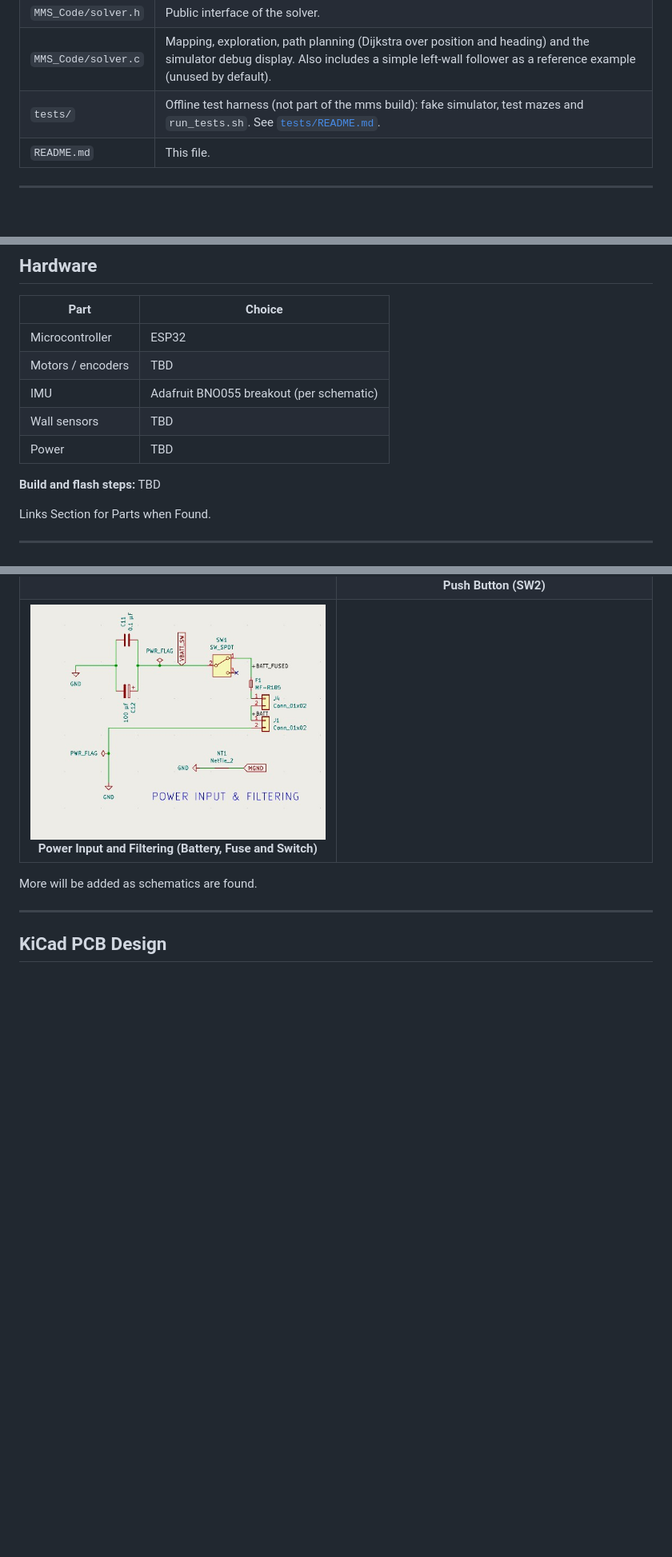
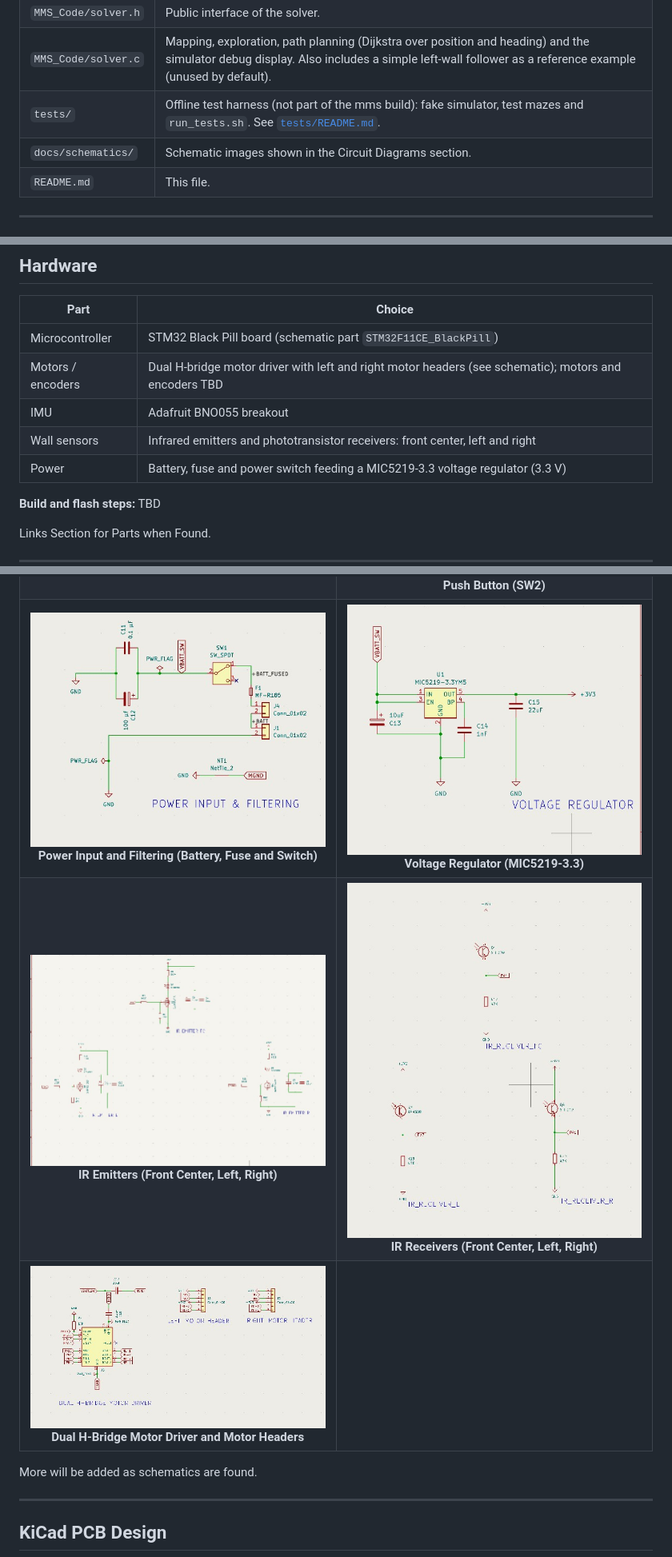
Before and after one commit to CDJ7/Micromouse_2026, a Markdown page: README.md, 3 parts joined by grey strips. Shown at 80% size. Drawn GitHub-style; pictures changed too: docs/schematics/ir-emitters.jpg (added), docs/schematics/ir-receivers.jpg (added), docs/schematics/motor-driver.jpg (added); blank space fills up the shorter version.

Commit message:
Add regulator, IR emitter/receiver and motor driver schematics; update hardware table to match the schematics
Co-Authored-By: Claude Sonnet 5.5 <noreply@anthropic.com>
Claude-Session: https://claude.ai/code/session_0141iNZzHq4F8nfq6a4tNYiq

```diff
--- a/README.md
+++ b/README.md
@@ -77,6 +77,7 @@ The solver has two tunable settings (the `#define`s at the top of `MMS_Code/solv
 | `MMS_Code/solver.h` | Public interface of the solver. |
 | `MMS_Code/solver.c` | Mapping, exploration, path planning (Dijkstra over position and heading) and the simulator debug display. Also includes a simple left-wall follower as a reference example (unused by default). |
 | `tests/` | Offline test harness (not part of the mms build): fake simulator, test mazes and `run_tests.sh`. See [`tests/README.md`](tests/README.md). |
+| `docs/schematics/` | Schematic images shown in the Circuit Diagrams section. |
 | `README.md` | This file. |
 
 <!-- TODO: update this list as files change. -->
@@ -125,11 +126,11 @@ MinGW provides `gcc`, the standard C compiler, on Windows.
 
 | Part | Choice |
 | --- | --- |
-| Microcontroller | ESP32 |
-| Motors / encoders | TBD |
-| IMU | Adafruit BNO055 breakout (per schematic) |
-| Wall sensors | TBD |
-| Power | TBD |
+| Microcontroller | STM32 Black Pill board (schematic part `STM32F11CE_BlackPill`) |
+| Motors / encoders | Dual H-bridge motor driver with left and right motor headers (see schematic); motors and encoders TBD |
+| IMU | Adafruit BNO055 breakout |
+| Wall sensors | Infrared emitters and phototransistor receivers: front center, left and right |
+| Power | Battery, fuse and power switch feeding a MIC5219-3.3 voltage regulator (3.3 V) |
 
 **Build and flash steps:** TBD
 
@@ -196,6 +196,30 @@ Links Section for Parts when Found.
       <br>
       <b>Power Input and Filtering (Battery, Fuse and Switch)</b>
     </td>
+    <td width="50%" align="center">
+      <img src="docs/schematics/voltage-regulator-mic5219.jpg" alt="Schematic of the 3.3 V voltage regulator: a MIC5219-3.3 regulator fed from the switched battery rail with 10 uF input, 1 nF bypass and 22 uF output capacitors" width="100%">
+      <br>
+      <b>Voltage Regulator (MIC5219-3.3)</b>
+    </td>
+  </tr>
+  <tr>
+    <td width="50%" align="center">
+      <img src="docs/schematics/ir-emitters.jpg" alt="Schematic of three infrared emitter circuits for the front-center, left and right wall sensors, each with a transistor switch, resistors and capacitors" width="100%">
+      <br>
+      <b>IR Emitters (Front Center, Left, Right)</b>
+    </td>
+    <td width="50%" align="center">
+      <img src="docs/schematics/ir-receivers.jpg" alt="Schematic of three infrared receiver circuits for the front-center, left and right wall sensors, each a phototransistor with a 47k resistor feeding a microcontroller input pin" width="100%">
+      <br>
+      <b>IR Receivers (Front Center, Left, Right)</b>
+    </td>
+  </tr>
+  <tr>
+    <td width="50%" align="center">
+      <img src="docs/schematics/motor-driver.jpg" alt="Schematic of a dual H-bridge motor driver with decoupling capacitors, and header connectors for the left and right motors" width="100%">
+      <br>
+      <b>Dual H-Bridge Motor Driver and Motor Headers</b>
+    </td>
     <td width="50%"></td>
   </tr>
 </table>
```
Also changed, not shown: other parts of README.md (+1 -2 lines).
